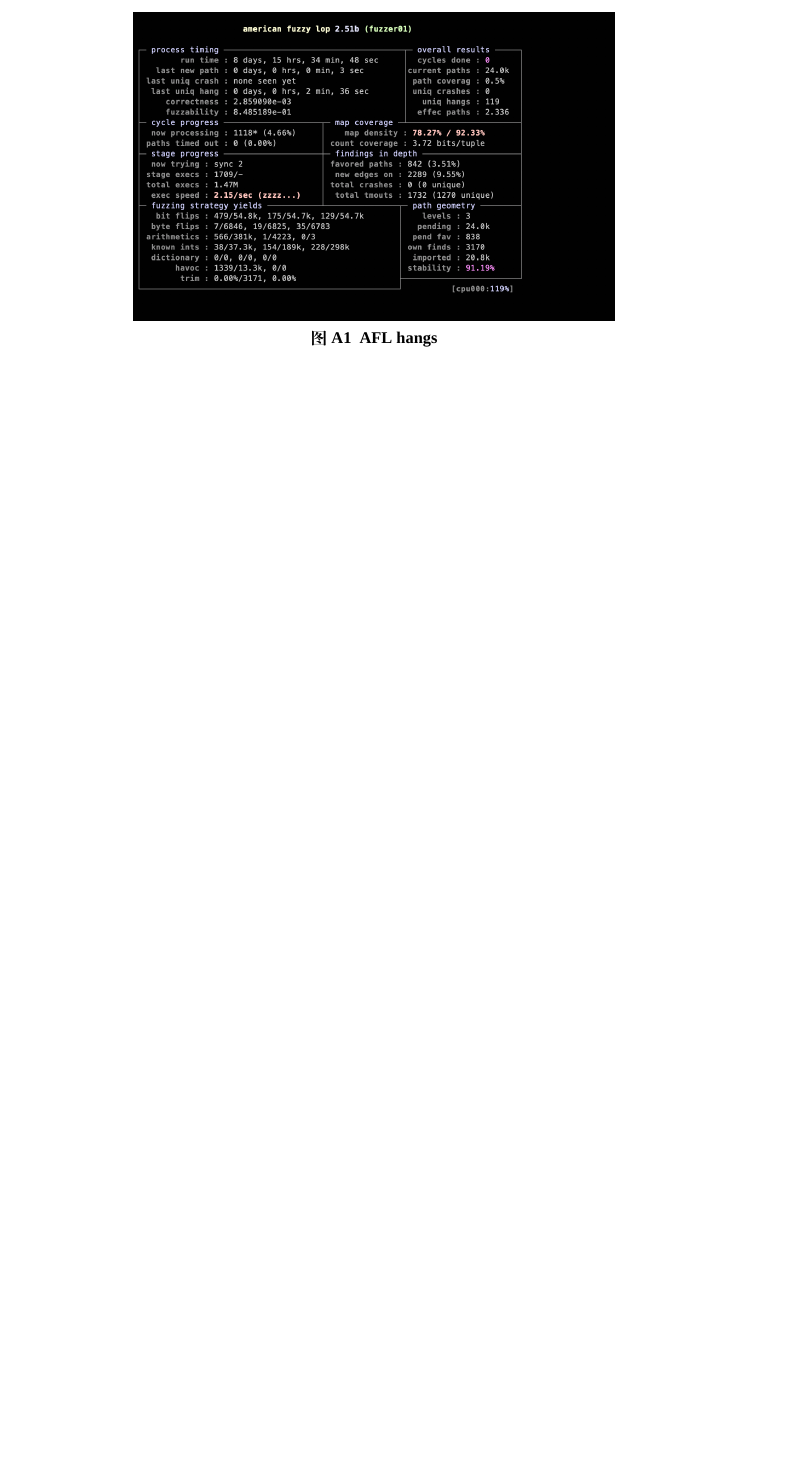
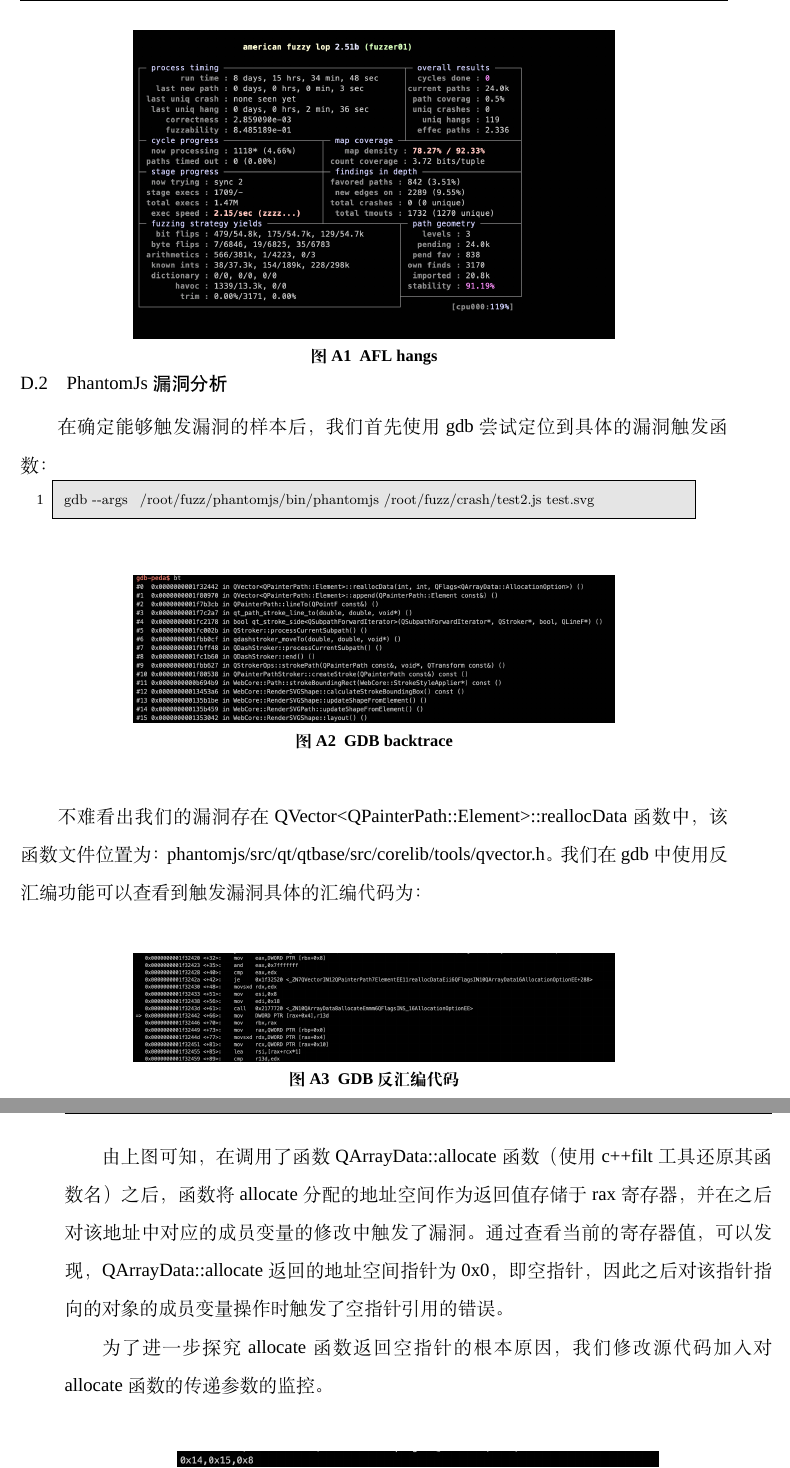
Before and after one commit to zhl2008/master_thesis, a LaTeX thesis (Template.tex): part of page 78 of 81 before the commit and two parts of pages 78 and 79 of 83 after it, the two joined at a grey line, cut so that both start at the same text, the shorter picture padded with empty space. Compiled offline with XeLaTeX; a missing font is replaced by an installed copy or a similar font.

Commit message:
2019 11.21 3.00 pm

```diff
--- a/Template.tex
+++ b/Template.tex
@@ -1261,3 +1261,28 @@
 \centerline{}
 
 
+\subsection{PhantomJs漏洞分析}
+
+在确定能够触发漏洞的样本后，我们首先使用gdb尝试定位到具体的漏洞触发函数：
+
+\lstset{language=JavaScript}
+\begin{lstlisting}
+ gdb --args  /root/fuzz/phantomjs/bin/phantomjs /root/fuzz/crash/test2.js  test.svg
+ \end{lstlisting}
+
+\centerline{}
+\begin{figure}[!h]
+  \centering
+  \includegraphics[width=0.68\textwidth]{images/gdb_backtrace.png}
+  \caption{GDB backtrace}
+  \label{fig:logo}
+\end{figure}
+\centerline{}
+
+ 不难看出我们的漏洞存在QVector<QPainterPath::Element>::reallocData函数中，该函数文件位置为：phantomjs/src/qt/qtbase/src/corelib/tools/qvector.h。 我们在gdb中使用反汇编功能可以查看到触发漏洞具体的汇编代码为：
+
+ \centerline{}
+\begin{figure}[!h]
+  \centering
+  \includegraphics[width=0.68\textwidth]{images/gdb_disassemble.png}
+  \caption{GDB 反汇编代码}
@@ -1263,0 +1293,5 @@
+ 由上图可知，在调用了函数QArrayData::allocate函数（使用c++filt工具还原其函数名）之后，函数将allocate分配的地址空间作为返回值存储于rax寄存器，并在之后对该地址中对应的成员变量的修改中触发了漏洞。通过查看当前的寄存器值，可以发现，QArrayData::allocate返回的地址空间指针为0x0，即空指针，因此之后对该指针指向的对象的成员变量操作时触发了空指针引用的错误。
+
+ 为了进一步探究allocate函数返回空指针的根本原因，我们修改源代码加入对allocate函数的传递参数的监控。
+
+  \centerline{}
```
Also changed, not shown: Template.pdf, images/gdb_backtrace.png (added), images/gdb_disassemble.png (added), images/gdb_parameter.png (added), images/svg_payload.png (added), Template.tex (26 more changed lines).
